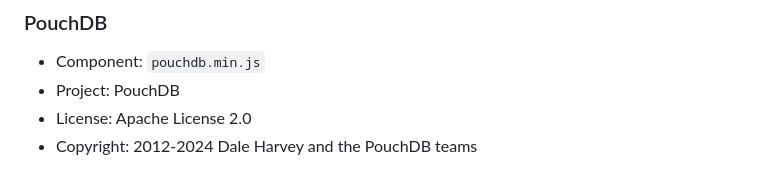
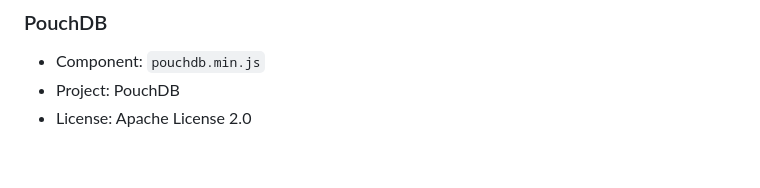
Before and after one commit to breath-tools/resobreath, a Markdown page: README.md, the part around the change. Drawn GitHub-style.

Commit message:
update pouchdb section

```diff
--- a/README.md
+++ b/README.md
@@ -143,4 +143,3 @@ This project bundles the following third-party software:
 * Component: `pouchdb.min.js`
 * Project: PouchDB
 * License: Apache License 2.0
-* Copyright: 2012-2024 Dale Harvey and the PouchDB teams
```
